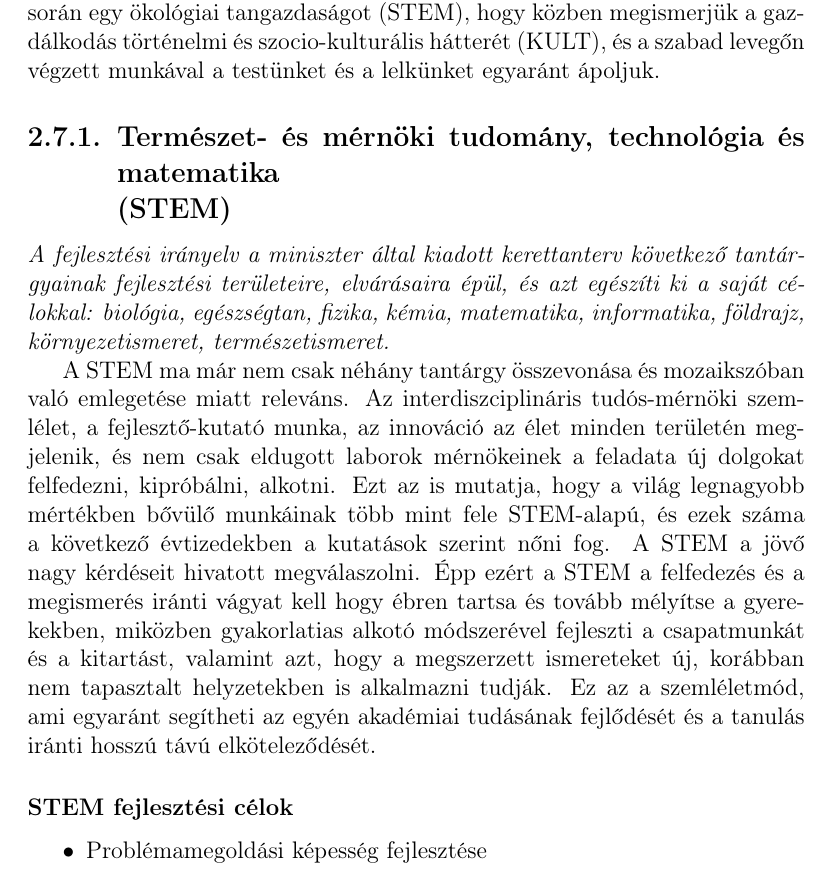
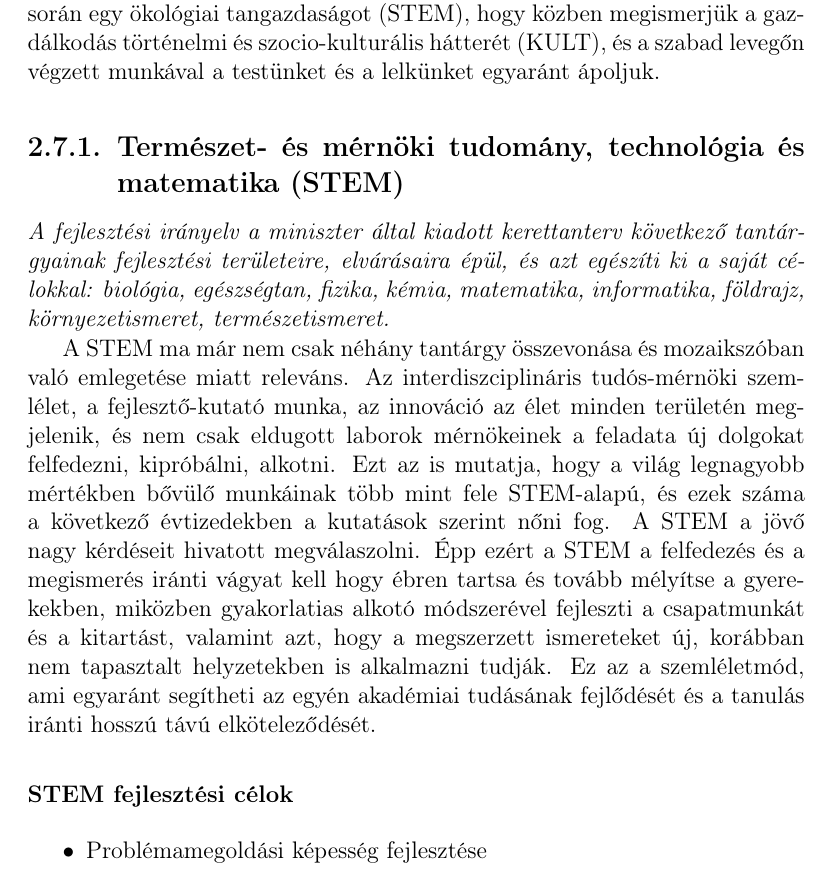
Before and after one commit to halacsy/bps_kerettanterv, a LaTeX document (kerettanterv.tex, which reads chapters/kerettanterv/kiemelt-fejlesztesi-iranyelvek.tex): part of page 23 of 161, cut so that both start at the same text. Compiled offline with pdfLaTeX.

Commit message:
titles in header without numbers

```diff
--- a/chapters/kerettanterv/kiemelt-fejlesztesi-iranyelvek.tex
+++ b/chapters/kerettanterv/kiemelt-fejlesztesi-iranyelvek.tex
@@ -8,8 +8,8 @@ Olyan diszciplinák kerültek a fejlesztési irányelvekben összevonásra, mely
 
 
 \subsection[STEM]{Természet- és mérnöki	tudomány, technológia és
-  matematika\linebreak
-  (STEM)}\sectionmark{STEM}
+  matematika
+  (STEM)}% \sectionmark{STEM}
 \emph{A fejlesztési irányelv a miniszter által kiadott kerettanterv következő tantárgyainak fejlesztési területeire, elvárásaira épül, és azt egészíti ki a saját célokkal: biológia, egészségtan, fizika, kémia, matematika, informatika, földrajz, környezetismeret, természetismeret.}
 
 A STEM ma már nem csak néhány tantárgy összevonása és  mozaikszóban való emlegetése miatt releváns. Az interdiszciplináris tudós-mér\-nö\-ki szemlélet, a fejlesztő-kutató munka, az innováció az élet minden területén megjelenik, és nem csak eldugott laborok mérnökeinek a feladata új dolgokat felfedezni, kipróbálni, alkotni. Ezt az is mutatja, hogy a világ legnagyobb mértékben bővülő munkáinak több mint fele STEM-alapú, és ezek száma a következő évtizedekben a kutatások szerint nőni fog. A STEM a jövő nagy kérdéseit hivatott megválaszolni. Épp ezért a STEM a felfedezés és a megismerés iránti vágyat kell hogy ébren tartsa és tovább mélyítse a gyerekekben, miközben gyakorlatias alkotó módszerével fejleszti a csapatmunkát és a kitartást, valamint azt, hogy a megszerzett ismereteket új, korábban nem tapasztalt helyzetekben is alkalmazni tudják. Ez az a szemléletmód, ami egyaránt segítheti az egyén akadémiai tudásának fejlődését és a tanulás iránti hosszú távú elköteleződését.
```
Also changed, not shown: the_model_book.tex (+2 -2 lines).
